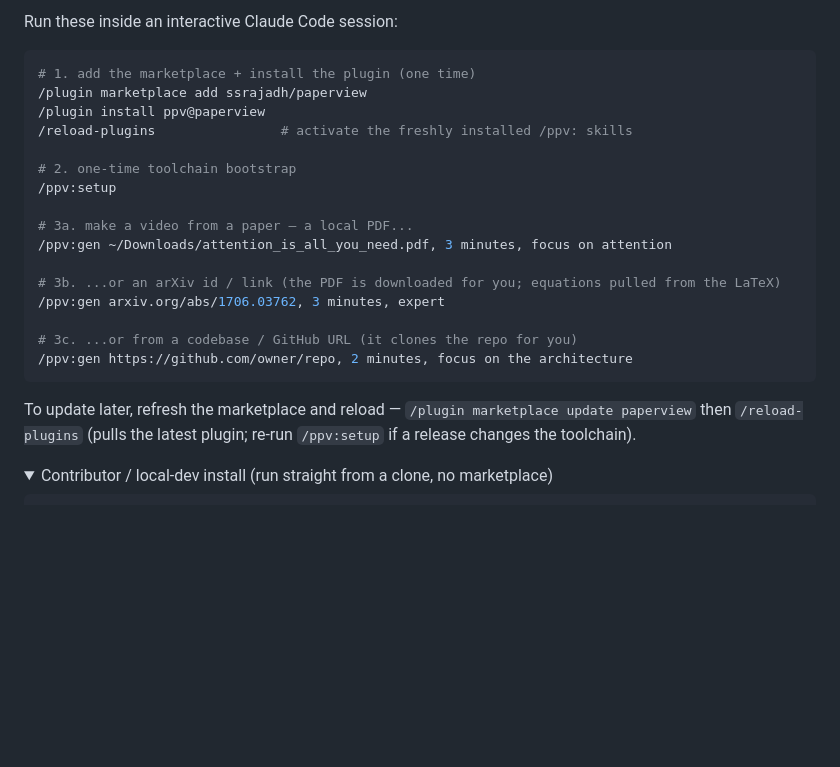
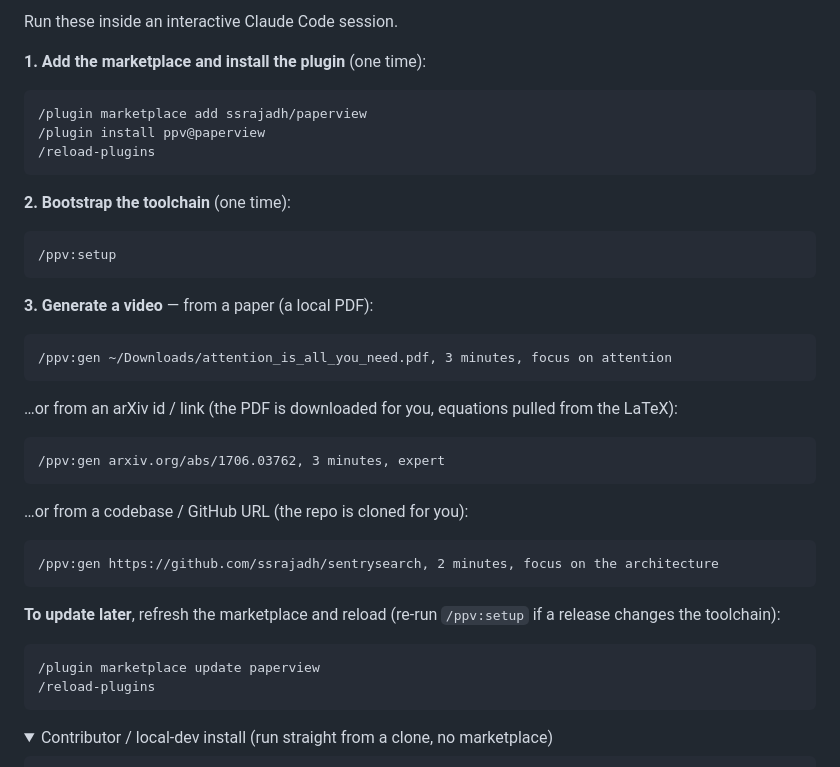
Before and after one commit to ssrajadh/paperview, a Markdown page: README.md, the part around one of its changes. Drawn GitHub-style; folded sections open; blank space fills up the shorter version.

````diff
--- a/README.md
+++ b/README.md
@@ -42,28 +59,44 @@ local models — and on Linux the headless-Chrome system libs the render needs).
 
-Run these inside an interactive Claude Code session:
+Run these inside an interactive Claude Code session.
 
-```bash
-# 1. add the marketplace + install the plugin (one time)
+**1. Add the marketplace and install the plugin** (one time):
+
+```
 /plugin marketplace add ssrajadh/paperview
 /plugin install ppv@paperview
-/reload-plugins                # activate the freshly installed /ppv: skills
-
-# 2. one-time toolchain bootstrap
-/ppv:setup
-
-# 3a. make a video from a paper — a local PDF...
-/ppv:gen ~/Downloads/attention_is_all_you_need.pdf, 3 minutes, focus on attention
-
-# 3b. ...or an arXiv id / link (the PDF is downloaded for you; equations pulled from the LaTeX)
-/ppv:gen arxiv.org/abs/1706.03762, 3 minutes, expert
-
-# 3c. ...or from a codebase / GitHub URL (it clones the repo for you)
-/ppv:gen https://github.com/owner/repo, 2 minutes, focus on the architecture
+/reload-plugins
 ```
 
-To update later, refresh the marketplace and reload — `/plugin marketplace update paperview`
-then `/reload-plugins` (pulls the latest plugin; re-run `/ppv:setup` if a release changes the
-toolchain).
+**2. Bootstrap the toolchain** (one time):
+
+```
+/ppv:setup
+```
+
+**3. Generate a video** — from a paper (a local PDF):
+
+```
+/ppv:gen ~/Downloads/attention_is_all_you_need.pdf, 3 minutes, focus on attention
+```
+
+…or from an arXiv id / link (the PDF is downloaded for you, equations pulled from the LaTeX):
+
+```
+/ppv:gen arxiv.org/abs/1706.03762, 3 minutes, expert
+```
+
+…or from a codebase / GitHub URL (the repo is cloned for you):
+
+```
+/ppv:gen https://github.com/ssrajadh/sentrysearch, 2 minutes, focus on the architecture
+```
+
+**To update later**, refresh the marketplace and reload (re-run `/ppv:setup` if a release changes the toolchain):
+
+```
+/plugin marketplace update paperview
+/reload-plugins
+```
 
 <details>
 <summary>Contributor / local-dev install (run straight from a clone, no marketplace)</summary>
````
Also changed, not shown: other parts of README.md (+46 -29 lines), CONTRIBUTING.md (added, +103 -0 lines).
